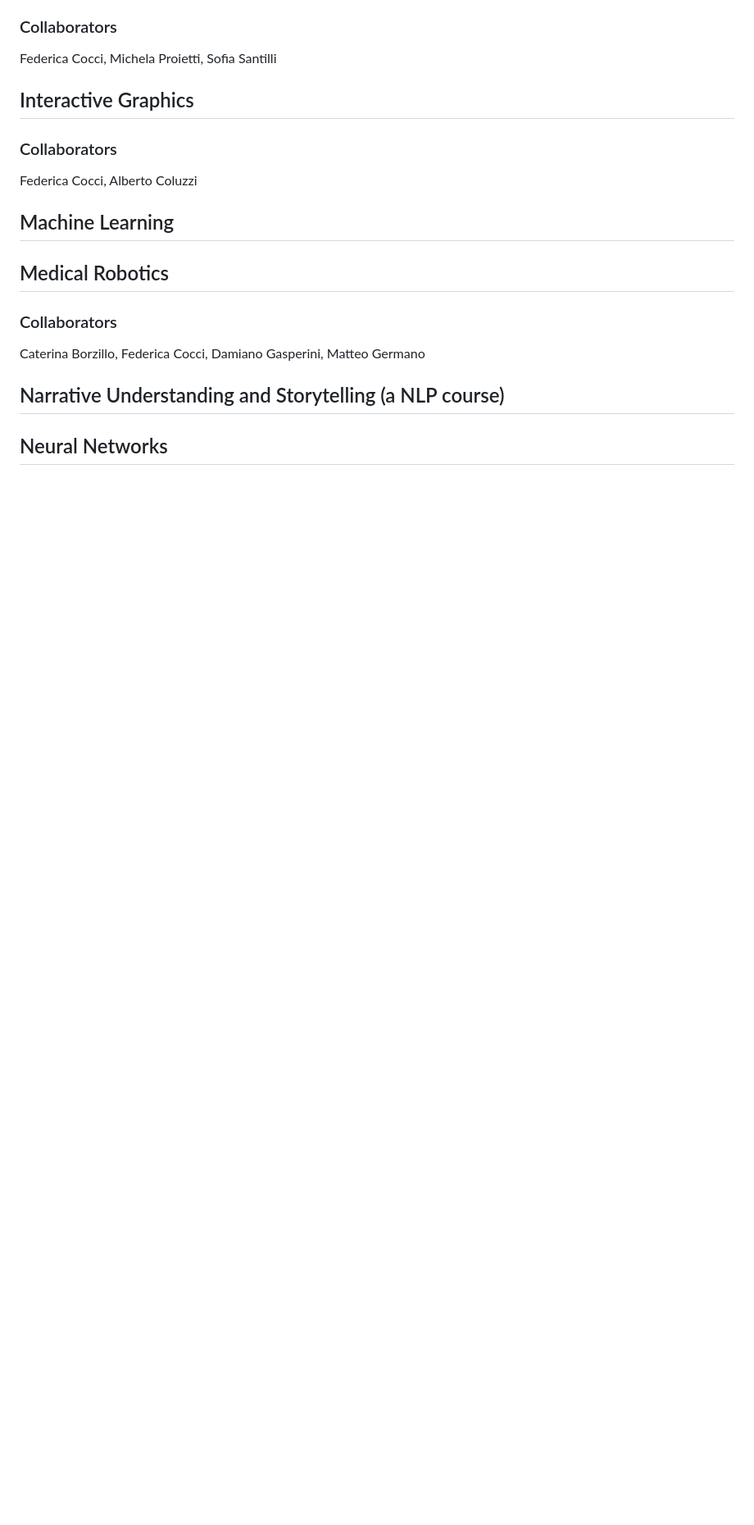
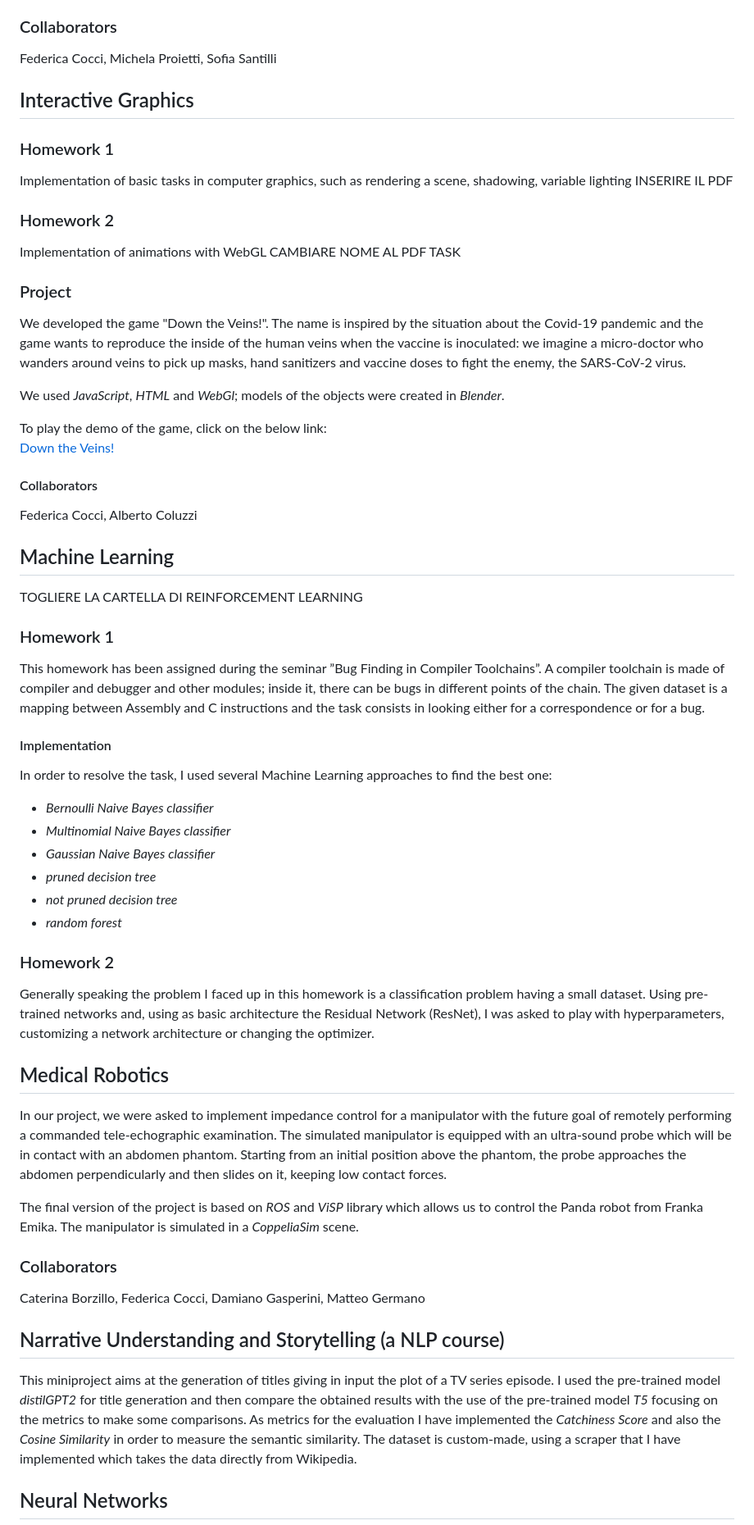
Before and after one commit to federica01freddy/Completed-Projects, a Markdown page: README.md, the part around the change printed below. Shown: that part at 82% size. Drawn GitHub-style; blank space fills up the shorter version.

```diff
--- a/README.md
+++ b/README.md
@@ -25,11 +25,42 @@ The developed architectures are:
 Federica Cocci, Michela Proietti, Sofia Santilli
 
 ## Interactive Graphics
-### Collaborators
+### Homework 1
+Implementation of basic tasks in computer graphics, such as rendering a scene, shadowing, variable lighting INSERIRE IL PDF
+### Homework 2
+Implementation of animations with WebGL CAMBIARE NOME AL PDF TASK
+### Project
+We developed the game "Down the Veins!". The name is inspired by the situation about the Covid-19 pandemic and the game wants to reproduce the inside of the human veins when the vaccine is inoculated: we imagine a micro-doctor who wanders around veins to pick up masks, hand sanitizers and vaccine doses to fight the enemy, the SARS-CoV-2 virus.
+
+We used _JavaScript_, _HTML_ and _WebGl_; models of the objects were created in _Blender_.
+
+To play the demo of the game, click on the below link:\
+[Down the Veins!](https://sapienzainteractivegraphicscourse.github.io/final-project-coco-team/)
+
+#### Collaborators
 Federica Cocci, Alberto Coluzzi
 ## Machine Learning
+TOGLIERE LA CARTELLA DI REINFORCEMENT LEARNING
+### Homework 1
+This homework has been assigned during the seminar ”Bug Finding in Compiler Toolchains”. A compiler toolchain is made of compiler and debugger and other modules; inside it, there can be bugs in different points of the chain. The given dataset is a mapping between Assembly and C instructions and the task consists in looking either for a correspondence or for a bug.
+#### Implementation
+In order to resolve the task, I used several Machine Learning approaches to find the best one:
+*  _Bernoulli Naive Bayes classifier_
+*  _Multinomial Naive Bayes classifier_
+*  _Gaussian Naive Bayes classifier_
+* _pruned decision tree_
+* _not pruned decision tree_
+* _random forest_
+
+### Homework 2
+Generally speaking the problem I faced up in this homework is a classification problem having a small dataset. Using pre-trained networks and, using as basic architecture the Residual Network (ResNet), I was asked to play with hyperparameters, customizing a network architecture or changing the optimizer.
 ## Medical Robotics
+In our project, we were asked to implement impedance control for a manipulator with the future goal of remotely performing a commanded tele-echographic examination. The simulated manipulator is equipped with an ultra-sound probe which will be in contact with an abdomen phantom. Starting from an initial position above the phantom, the probe approaches the abdomen perpendicularly and then slides on it, keeping low contact forces.
+
+The final version of the project is based on _ROS_ and _ViSP_ library which allows us to control the Panda robot from Franka Emika. The manipulator is simulated in a _CoppeliaSim_ scene.
 ### Collaborators
 Caterina Borzillo, Federica Cocci, Damiano Gasperini, Matteo Germano
 ## Narrative Understanding and Storytelling (a NLP course)
+This miniproject aims at the generation of titles giving in input the plot of a TV series episode.
+I used the pre-trained model _distilGPT2_ for title generation and then compare the obtained results with the use of the pre-trained model _T5_ focusing on the metrics to make some comparisons. As metrics for the evaluation I have implemented the _Catchiness Score_ and also the _Cosine Similarity_ in order to measure the semantic similarity. The dataset is custom-made, using a scraper that I have implemented which takes the data directly from Wikipedia.
 ## Neural Networks
```
Also changed, not shown: other parts of README.md (+5 -3 lines).
